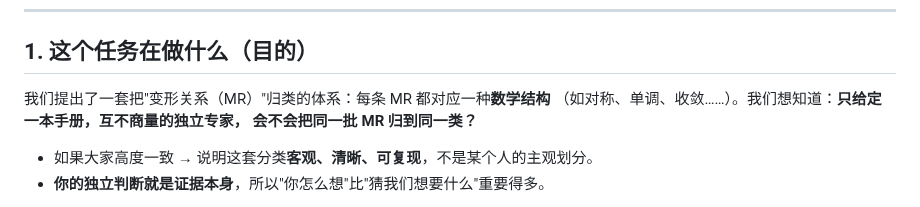
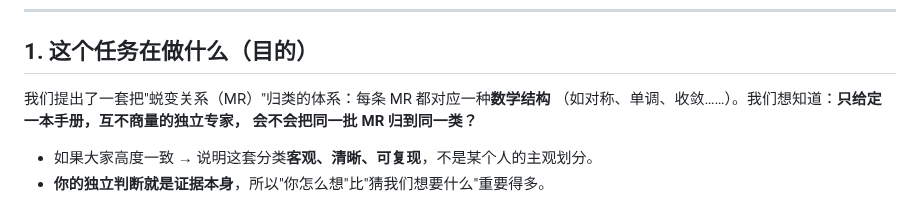
Before and after one commit to meng004/P1-MetaPattern, a Markdown page: experiment_realbug/human_kappa/RATER_GUIDE.md, the part around the change. Drawn GitHub-style.

Commit message:
rater materials: use 蜕变关系 (correct Chinese for MR) in RATER_GUIDE
MR's Chinese term is 蜕变关系 (metamorphic relation), not 变形关系. Fix the one
occurrence in the rater usage guide; the hand-out zip (git-ignored) was rebuilt
via build_rater_packet.py and re-delivered.

Co-Authored-By: Claude Opus 4.8 <noreply@anthropic.com>
Claude-Session: https://claude.ai/code/session_01R4cthBkRgCBh5C6zZcTEWL

```diff
--- a/experiment_realbug/human_kappa/RATER_GUIDE.md
+++ b/experiment_realbug/human_kappa/RATER_GUIDE.md
@@ -6,7 +6,7 @@
 
 ## 1. 这个任务在做什么（目的）
 
-我们提出了一套把"变形关系（MR）"归类的体系：每条 MR 都对应一种**数学结构**
+我们提出了一套把"蜕变关系（MR）"归类的体系：每条 MR 都对应一种**数学结构**
 （如对称、单调、收敛……）。我们想知道：**只给定一本手册，互不商量的独立专家，
 会不会把同一批 MR 归到同一类？**
 
```
